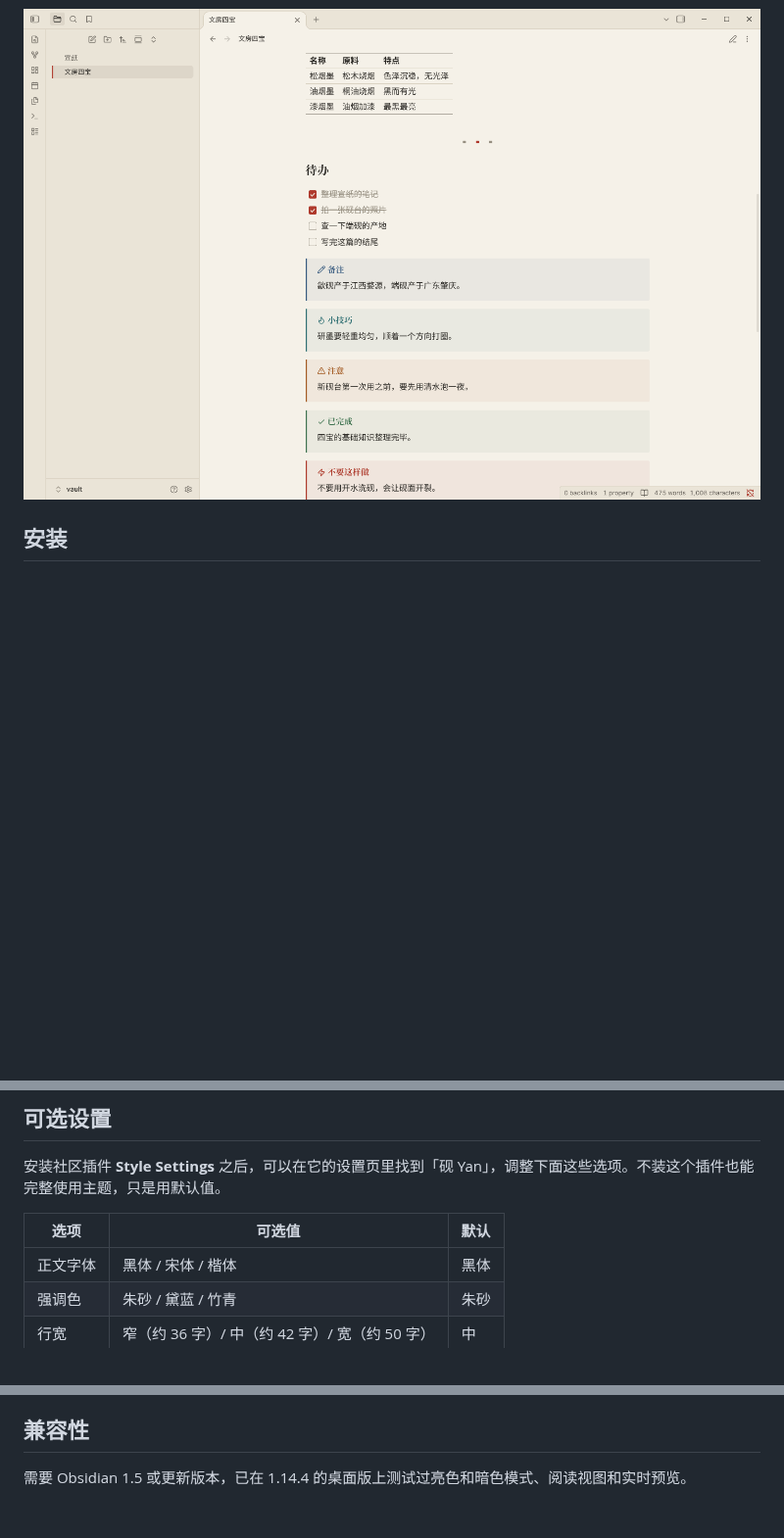
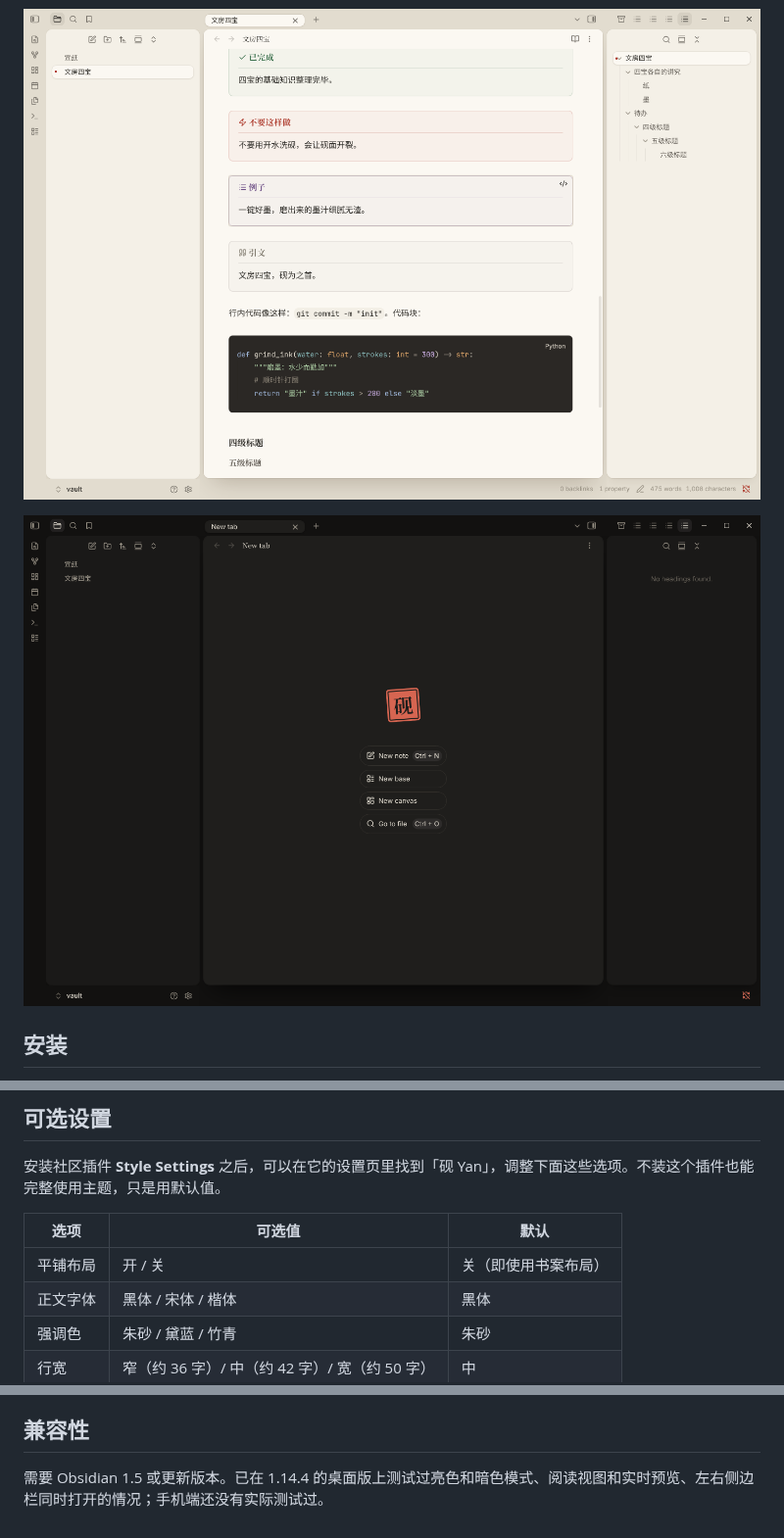
Before and after one commit to hxq900203/obsidian, a Markdown page: README.md, 3 parts joined by grey strips. Shown at 98% size. GitHub-like rendering; pictures changed too: screenshots/empty.png (added), screenshots/islands.png (added), screenshots/light-2.png (deleted); blank space fills up the shorter version.

```diff
--- a/README.md
+++ b/README.md
@@ -19,6 +31,8 @@
 - **中英文间距**：中文和英文之间自动留出一点空隙。这一条需要较新版本的 Obsidian，旧版本会自动忽略，不影响其他效果。
 
-![表格、待办和提示框](screenshots/light-2.png)
+![三栏岛台：文件、笔记、大纲](screenshots/islands.png)
+
+![空白标签页](screenshots/empty.png)
 
 ## 安装
 
@@ -34,6 +48,7 @@
 
 | 选项 | 可选值 | 默认 |
 | --- | --- | --- |
+| 平铺布局 | 开 / 关 | 关（即使用书案布局） |
 | 正文字体 | 黑体 / 宋体 / 楷体 | 黑体 |
 | 强调色 | 朱砂 / 黛蓝 / 竹青 | 朱砂 |
 | 行宽 | 窄（约 36 字）/ 中（约 42 字）/ 宽（约 50 字） | 中 |
@@ -56,4 +71,4 @@
 
 ## 兼容性
 
-需要 Obsidian 1.5 或更新版本，已在 1.14.4 的桌面版上测试过亮色和暗色模式、阅读视图和实时预览。
+需要 Obsidian 1.5 或更新版本。已在 1.14.4 的桌面版上测试过亮色和暗色模式、阅读视图和实时预览、左右侧边栏同时打开的情况；手机端还没有实际测试过。
```
Also changed, not shown: other parts of README.md (+18 -6 lines), screenshots/dark-2.png (deleted), screenshots/dark.png, screenshots/light.png, 1 other file.
